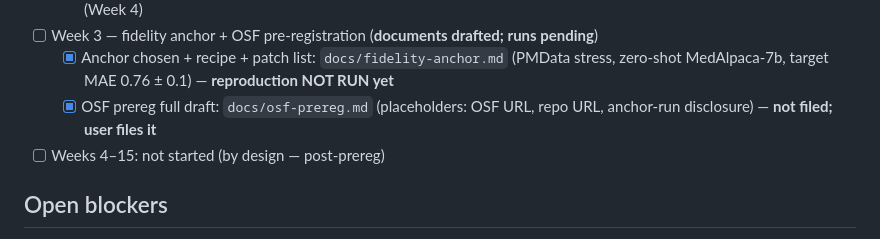
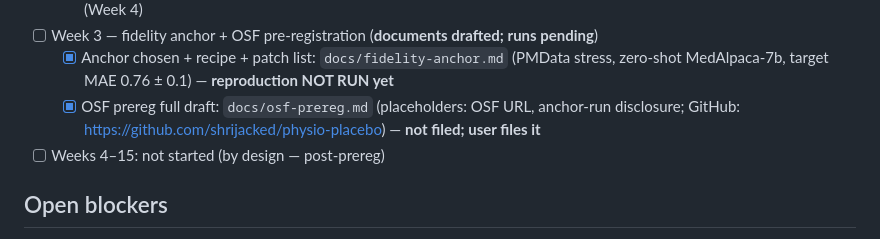
Before and after one commit to shrijacked/physio-placebo, a Markdown page: PROGRESS.md, the part around the change. Rendered like a GitHub page.

```diff
--- a/PROGRESS.md
+++ b/PROGRESS.md
@@ -66,8 +66,9 @@
 - [ ] Week 3 — fidelity anchor + OSF pre-registration (**documents drafted; runs pending**)
   - [x] Anchor chosen + recipe + patch list: `docs/fidelity-anchor.md` (PMData stress,
         zero-shot MedAlpaca-7b, target MAE 0.76 ± 0.1) — **reproduction NOT RUN yet**
-  - [x] OSF prereg full draft: `docs/osf-prereg.md` (placeholders: OSF URL, repo URL,
-        anchor-run disclosure) — **not filed; user files it**
+  - [x] OSF prereg full draft: `docs/osf-prereg.md` (placeholders: OSF URL,
+        anchor-run disclosure; GitHub: https://github.com/shrijacked/physio-placebo)
+        — **not filed; user files it**
 - [ ] Weeks 4–15: not started (by design — post-prereg)
 
 ## Open blockers
```
Also changed, not shown: docs/osf-prereg.md (+1 -1 lines).
